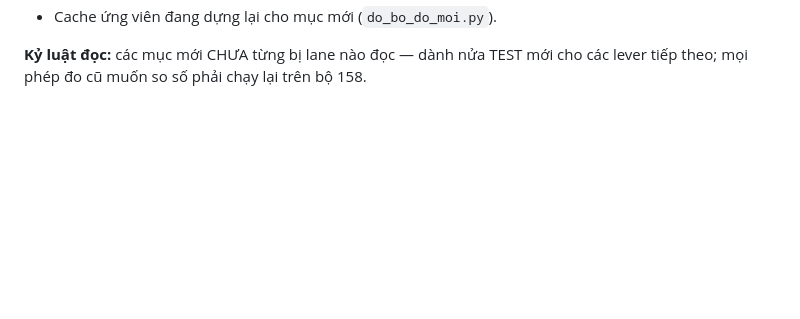
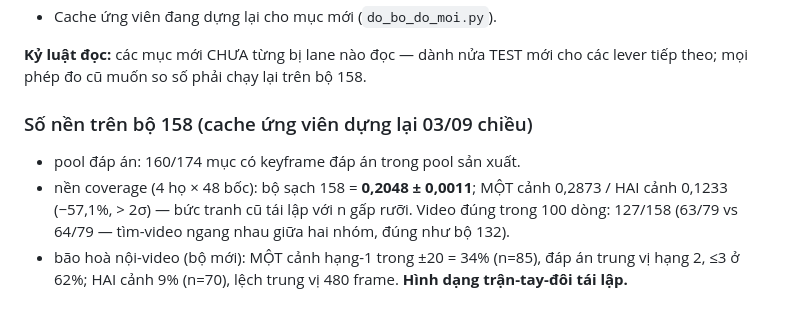
Before and after one commit to bminhnemhoi/ai-challenge-2026, a Markdown page: docs/BO_DO_KHOP_PHAN_BO.md, the part around the change. GitHub-like rendering; blank space fills up the shorter version.

Commit message:
gt: so nen bo 158 — nen 0,2048; hai canh -57,1%; hinh dang tran-tay-doi tai lap
Co-Authored-By: Claude Fable 5 <noreply@anthropic.com>

```diff
--- a/docs/BO_DO_KHOP_PHAN_BO.md
+++ b/docs/BO_DO_KHOP_PHAN_BO.md
@@ -137,3 +137,14 @@ chỉ 6,4; nửa TEST bộ 132 đã bị đọc ≥5 lần — cần GT mới tr
 
 **Kỷ luật đọc:** các mục mới CHƯA từng bị lane nào đọc — dành nửa TEST mới
 cho các lever tiếp theo; mọi phép đo cũ muốn so số phải chạy lại trên bộ 158.
+
+### Số nền trên bộ 158 (cache ứng viên dựng lại 03/09 chiều)
+
+- pool đáp án: 160/174 mục có keyframe đáp án trong pool sản xuất.
+- nền coverage (4 họ × 48 bốc): bộ sạch 158 = **0,2048 ± 0,0011**;
+  MỘT cảnh 0,2873 / HAI cảnh 0,1233 (−57,1%, > 2σ) — bức tranh cũ tái lập
+  với n gấp rưỡi. Video đúng trong 100 dòng: 127/158 (63/79 vs 64/79 —
+  tìm-video ngang nhau giữa hai nhóm, đúng như bộ 132).
+- bão hoà nội-video (bộ mới): MỘT cảnh hạng-1 trong ±20 = 34% (n=85),
+  đáp án trung vị hạng 2, ≤3 ở 62%; HAI cảnh 9% (n=70), lệch trung vị 480
+  frame. **Hình dạng trận-tay-đôi tái lập.**
```
